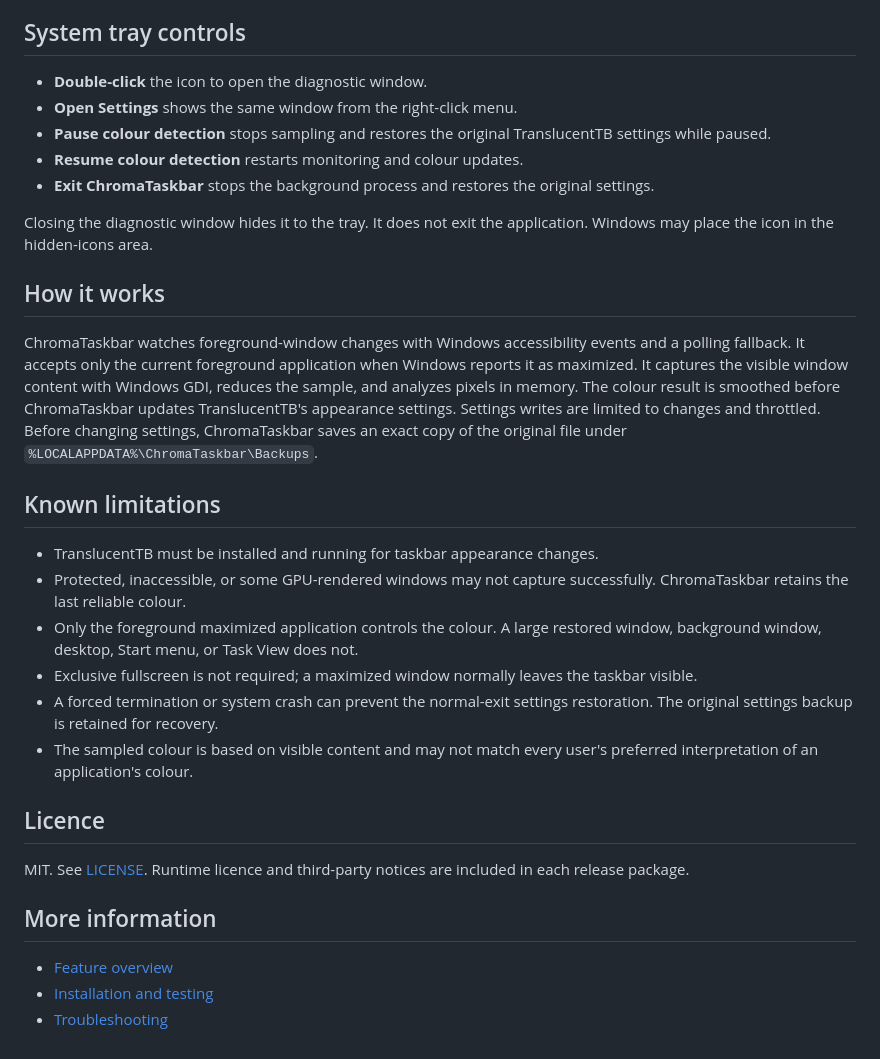
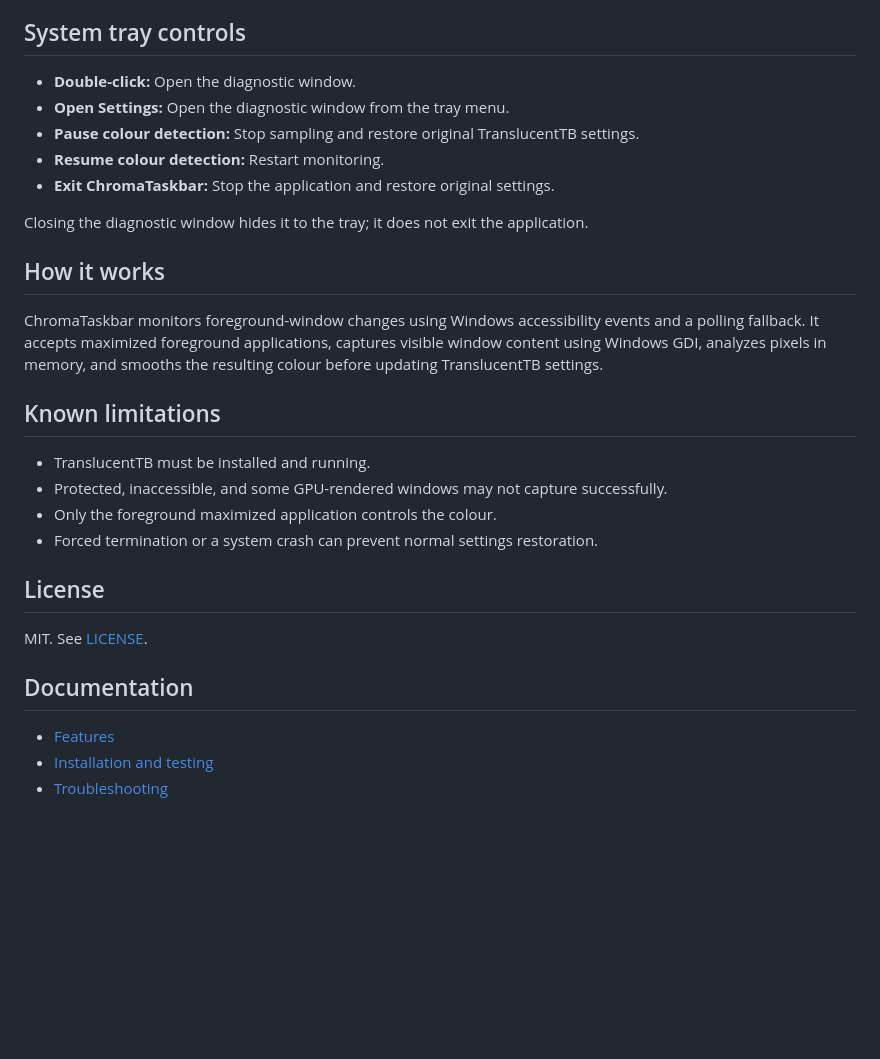
Before and after one commit to Orth0myxo/ChromaTaskbar, a Markdown page: README.md, the part around one of its changes. Rendered like a GitHub page; blank space fills up the shorter version.

```diff
--- a/README.md
+++ b/README.md
@@ -40,33 +50,31 @@ See [INSTALLATION.md](INSTALLATION.md) for testing and uninstall instructions.
 
 ## System tray controls
 
-- **Double-click** the icon to open the diagnostic window.
-- **Open Settings** shows the same window from the right-click menu.
-- **Pause colour detection** stops sampling and restores the original TranslucentTB settings while paused.
-- **Resume colour detection** restarts monitoring and colour updates.
-- **Exit ChromaTaskbar** stops the background process and restores the original settings.
+- **Double-click:** Open the diagnostic window.
+- **Open Settings:** Open the diagnostic window from the tray menu.
+- **Pause colour detection:** Stop sampling and restore original TranslucentTB settings.
+- **Resume colour detection:** Restart monitoring.
+- **Exit ChromaTaskbar:** Stop the application and restore original settings.
 
-Closing the diagnostic window hides it to the tray. It does not exit the application. Windows may place the icon in the hidden-icons area.
+Closing the diagnostic window hides it to the tray; it does not exit the application.
 
 ## How it works
 
-ChromaTaskbar watches foreground-window changes with Windows accessibility events and a polling fallback. It accepts only the current foreground application when Windows reports it as maximized. It captures the visible window content with Windows GDI, reduces the sample, and analyzes pixels in memory. The colour result is smoothed before ChromaTaskbar updates TranslucentTB's appearance settings. Settings writes are limited to changes and throttled. Before changing settings, ChromaTaskbar saves an exact copy of the original file under `%LOCALAPPDATA%\ChromaTaskbar\Backups`.
+ChromaTaskbar monitors foreground-window changes using Windows accessibility events and a polling fallback. It accepts maximized foreground applications, captures visible window content using Windows GDI, analyzes pixels in memory, and smooths the resulting colour before updating TranslucentTB settings.
 
 ## Known limitations
 
-- TranslucentTB must be installed and running for taskbar appearance changes.
-- Protected, inaccessible, or some GPU-rendered windows may not capture successfully. ChromaTaskbar retains the last reliable colour.
-- Only the foreground maximized application controls the colour. A large restored window, background window, desktop, Start menu, or Task View does not.
-- Exclusive fullscreen is not required; a maximized window normally leaves the taskbar visible.
-- A forced termination or system crash can prevent the normal-exit settings restoration. The original settings backup is retained for recovery.
-- The sampled colour is based on visible content and may not match every user's preferred interpretation of an application's colour.
+- TranslucentTB must be installed and running.
+- Protected, inaccessible, and some GPU-rendered windows may not capture successfully.
+- Only the foreground maximized application controls the colour.
+- Forced termination or a system crash can prevent normal settings restoration.
 
-## Licence
+## License
 
-MIT. See [LICENSE](LICENSE). Runtime licence and third-party notices are included in each release package.
+MIT. See [LICENSE](LICENSE).
 
-## More information
+## Documentation
 
-- [Feature overview](FEATURES.md)
+- [Features](FEATURES.md)
 - [Installation and testing](INSTALLATION.md)
 - [Troubleshooting](TROUBLESHOOTING.md)
```
Also changed, not shown: other parts of README.md (+28 -18 lines), screenshots/Discord.png (added), screenshots/Spotify.png (added), screenshots/netflix.png (added), 1 other file.
